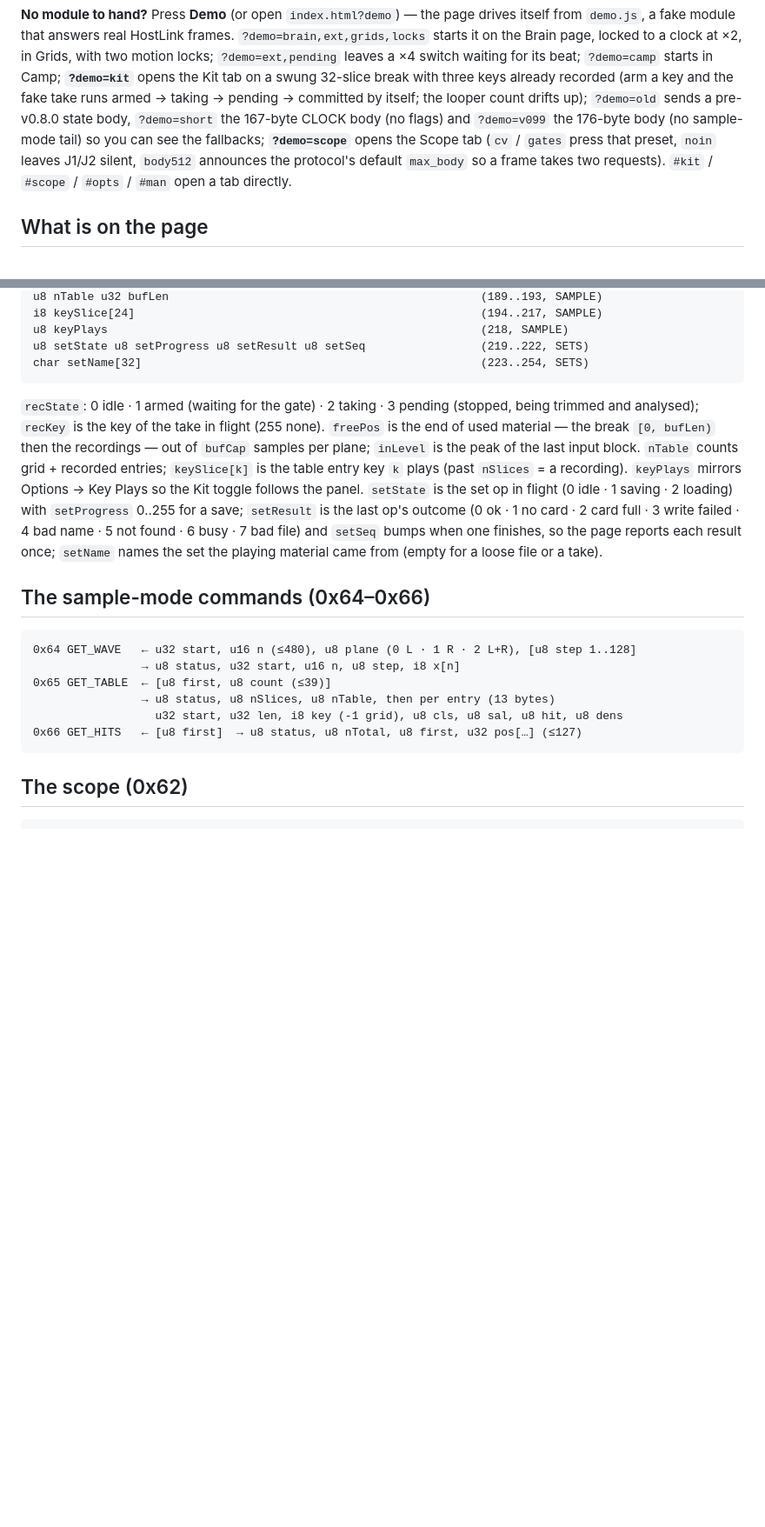
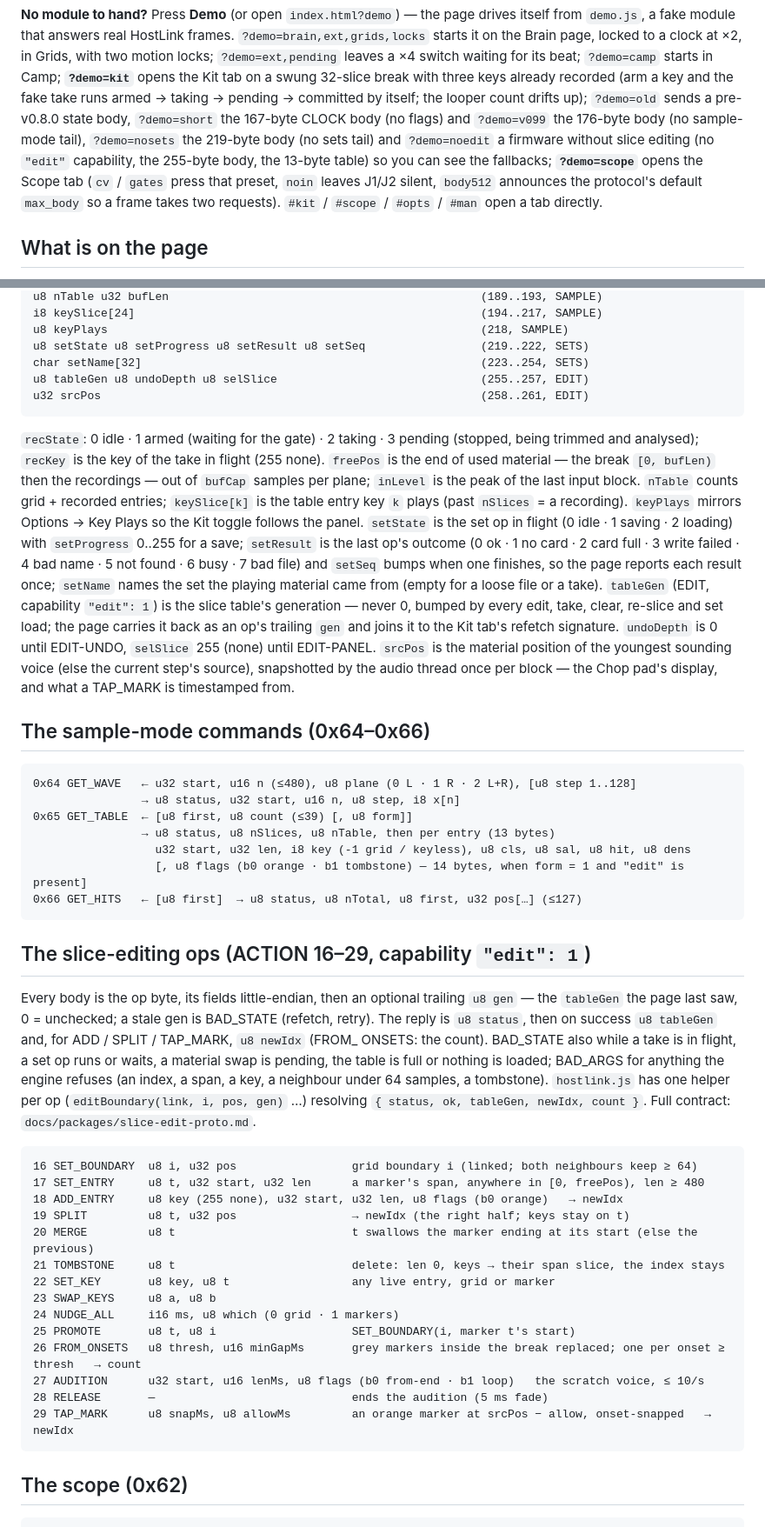
Before and after one commit to ErnestG4/Audiothurgist, a Markdown page: README.md, 2 parts joined by grey strips. Shown at 87% size. GitHub-like rendering; blank space fills up the shorter version.

Commit message:
docs: slice-edit-proto.md (EDIT-PROTO + EDIT-AUDITION as built); READMEs and the manual's options line

````diff
--- a/README.md
+++ b/README.md
@@ -73,8 +73,10 @@ opens the Kit tab on a swung 32-slice break with three keys already
 recorded (arm a key and the fake take runs armed → taking → pending →
 committed by itself; the looper count drifts up); `?demo=old` sends a
 pre-v0.8.0 state body, `?demo=short` the 167-byte CLOCK body (no flags)
-and `?demo=v099` the 176-byte body (no sample-mode tail) so you can see
-the fallbacks; **`?demo=scope`** opens the Scope tab (`cv` / `gates`
+and `?demo=v099` the 176-byte body (no sample-mode tail), `?demo=nosets`
+the 219-byte body (no sets tail) and `?demo=noedit` a firmware without
+slice editing (no `"edit"` capability, the 255-byte body, the 13-byte
+table) so you can see the fallbacks; **`?demo=scope`** opens the Scope tab (`cv` / `gates`
 press that preset, `noin` leaves J1/J2 silent, `body512` announces the
 protocol's default `max_body` so a frame takes two requests). `#kit` / `#scope` / `#opts` / `#man` open a tab
 directly.
@@ -252,6 +254,8 @@ i8 keySlice[24]                                                   (194..217, SAM
 u8 keyPlays                                                       (218, SAMPLE)
 u8 setState u8 setProgress u8 setResult u8 setSeq                 (219..222, SETS)
 char setName[32]                                                  (223..254, SETS)
+u8 tableGen u8 undoDepth u8 selSlice                              (255..257, EDIT)
+u32 srcPos                                                        (258..261, EDIT)
 ```
 
 `recState`: 0 idle · 1 armed (waiting for the gate) · 2 taking · 3 pending
@@ -267,16 +271,56 @@ is the last op's outcome (0 ok · 1 no card · 2 card full · 3 write failed
 · 4 bad name · 5 not found · 6 busy · 7 bad file) and `setSeq` bumps when
 one finishes, so the page reports each result once; `setName` names the
 set the playing material came from (empty for a loose file or a take).
+`tableGen` (EDIT, capability `"edit": 1`) is the slice table's generation
+— never 0, bumped by every edit, take, clear, re-slice and set load; the
+page carries it back as an op's trailing `gen` and joins it to the Kit
+tab's refetch signature. `undoDepth` is 0 until EDIT-UNDO, `selSlice` 255
+(none) until EDIT-PANEL. `srcPos` is the material position of the youngest
+sounding voice (else the current step's source), snapshotted by the audio
+thread once per block — the Chop pad's display, and what a TAP_MARK is
+timestamped from.
 
 ## The sample-mode commands (0x64–0x66)
 
 ```
 0x64 GET_WAVE   ← u32 start, u16 n (≤480), u8 plane (0 L · 1 R · 2 L+R), [u8 step 1..128]
                 → u8 status, u32 start, u16 n, u8 step, i8 x[n]
-0x65 GET_TABLE  ← [u8 first, u8 count (≤39)]
+0x65 GET_TABLE  ← [u8 first, u8 count (≤39) [, u8 form]]
                 → u8 status, u8 nSlices, u8 nTable, then per entry (13 bytes)
-                  u32 start, u32 len, i8 key (-1 grid), u8 cls, u8 sal, u8 hit, u8 dens
+                  u32 start, u32 len, i8 key (-1 grid / keyless), u8 cls, u8 sal, u8 hit, u8 dens
+                  [, u8 flags (b0 orange · b1 tombstone) — 14 bytes, when form = 1 and "edit" is present]
 0x66 GET_HITS   ← [u8 first]  → u8 status, u8 nTotal, u8 first, u32 pos[…] (≤127)
+```
+
+## The slice-editing ops (ACTION 16–29, capability `"edit": 1`)
+
+Every body is the op byte, its fields little-endian, then an optional
+trailing `u8 gen` — the `tableGen` the page last saw, 0 = unchecked; a
+stale gen is BAD_STATE (refetch, retry). The reply is `u8 status`, then on
+success `u8 tableGen` and, for ADD / SPLIT / TAP_MARK, `u8 newIdx` (FROM_
+ONSETS: the count). BAD_STATE also while a take is in flight, a set op runs
+or waits, a material swap is pending, the table is full or nothing is
+loaded; BAD_ARGS for anything the engine refuses (an index, a span, a key,
+a neighbour under 64 samples, a tombstone). `hostlink.js` has one helper
+per op (`editBoundary(link, i, pos, gen)` …) resolving
+`{ status, ok, tableGen, newIdx, count }`. Full contract:
+`docs/packages/slice-edit-proto.md`.
+
+```
+16 SET_BOUNDARY  u8 i, u32 pos                 grid boundary i (linked; both neighbours keep ≥ 64)
+17 SET_ENTRY     u8 t, u32 start, u32 len      a marker's span, anywhere in [0, freePos), len ≥ 480
+18 ADD_ENTRY     u8 key (255 none), u32 start, u32 len, u8 flags (b0 orange)   → newIdx
+19 SPLIT         u8 t, u32 pos                 → newIdx (the right half; keys stay on t)
+20 MERGE         u8 t                          t swallows the marker ending at its start (else the previous)
+21 TOMBSTONE     u8 t                          delete: len 0, keys → their span slice, the index stays
+22 SET_KEY       u8 key, u8 t                  any live entry, grid or marker
+23 SWAP_KEYS     u8 a, u8 b
+24 NUDGE_ALL     i16 ms, u8 which (0 grid · 1 markers)
+25 PROMOTE       u8 t, u8 i                    SET_BOUNDARY(i, marker t's start)
+26 FROM_ONSETS   u8 thresh, u16 minGapMs       grey markers inside the break replaced; one per onset ≥ thresh   → count
+27 AUDITION      u32 start, u16 lenMs, u8 flags (b0 from-end · b1 loop)   the scratch voice, ≤ 10/s
+28 RELEASE       —                             ends the audition (5 ms fade)
+29 TAP_MARK      u8 snapMs, u8 allowMs         an orange marker at srcPos − allow, onset-snapped   → newIdx
 ```
 
 ## The scope (0x62)
````
Also changed, not shown: other parts of README.md (+2 -1 lines).
